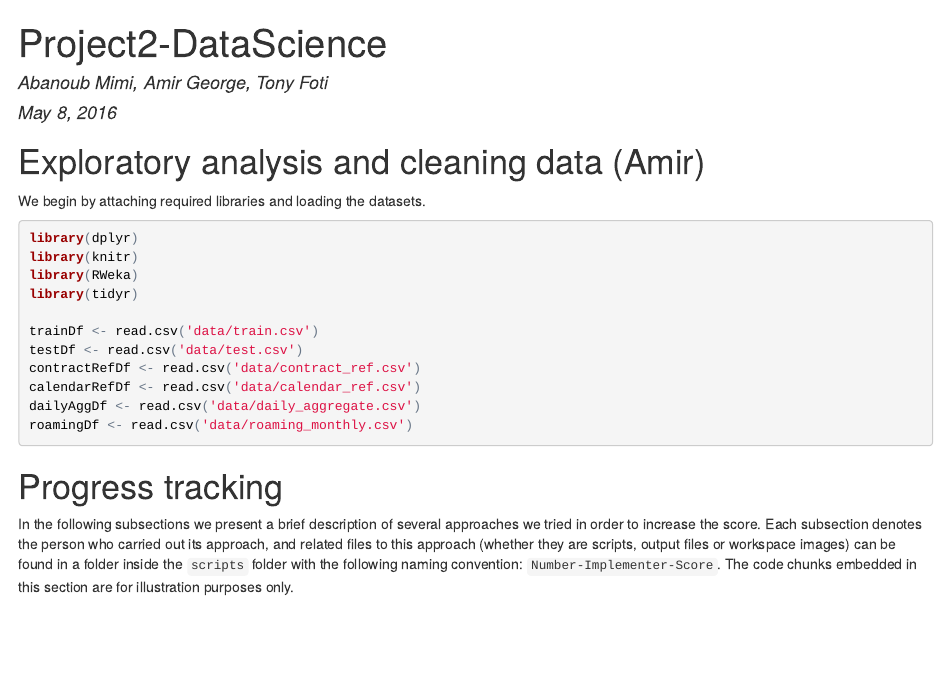
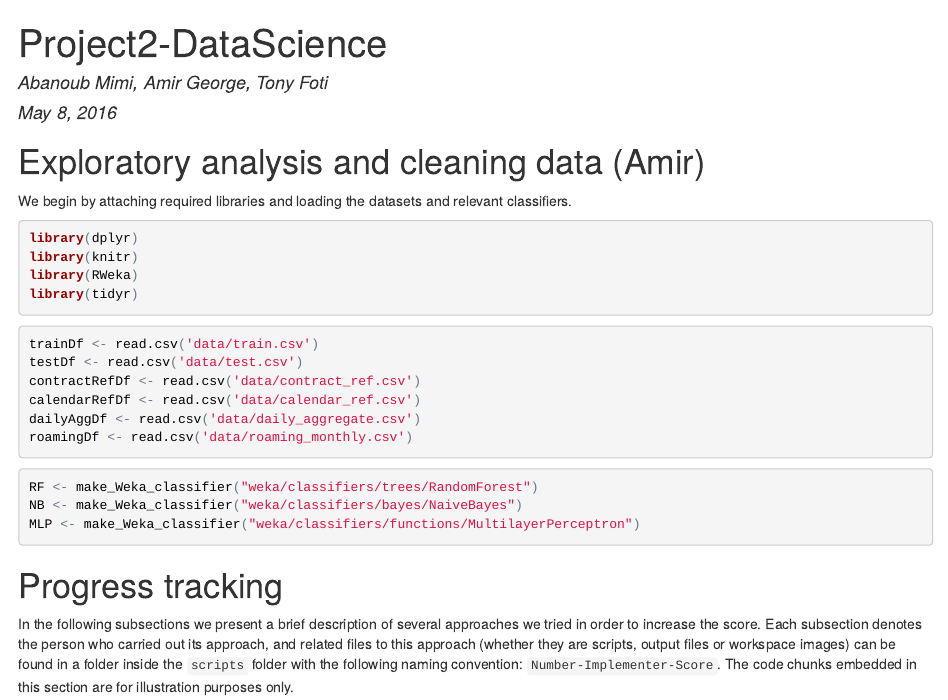
Before and after one commit to AmirGeorge/csen1061-data-science-project2, an R Markdown document (progress-report.Rmd): the page in a window 1100 px wide, from its top. The pictures show the output file progress-report.html that the author committed with the source, opened offline.

Commit message:
EDA refactoring

````diff
--- a/progress-report.Rmd
+++ b/progress-report.Rmd
@@ -6,19 +6,25 @@ output: html_document
 ---
 
 #Exploratory analysis and cleaning data (Amir)
-We begin by attaching required libraries and loading the datasets.
-```{r message=FALSE, cache=TRUE}
+We begin by attaching required libraries and loading the datasets and relevant classifiers.
+```{r message=FALSE}
 library(dplyr)
 library(knitr)
 library(RWeka)
 library(tidyr)
-
+```
+```{r cache=TRUE}
 trainDf <- read.csv('data/train.csv')
 testDf <- read.csv('data/test.csv')
 contractRefDf <- read.csv('data/contract_ref.csv')
 calendarRefDf <- read.csv('data/calendar_ref.csv')
 dailyAggDf <- read.csv('data/daily_aggregate.csv')
 roamingDf <- read.csv('data/roaming_monthly.csv')
+```
+```{r}
+RF <- make_Weka_classifier("weka/classifiers/trees/RandomForest")
+NB <- make_Weka_classifier("weka/classifiers/bayes/NaiveBayes")
+MLP <- make_Weka_classifier("weka/classifiers/functions/MultilayerPerceptron")
 ```
 
 #Progress tracking
````
Also changed, not shown: progress-report.html, 5 other files.
